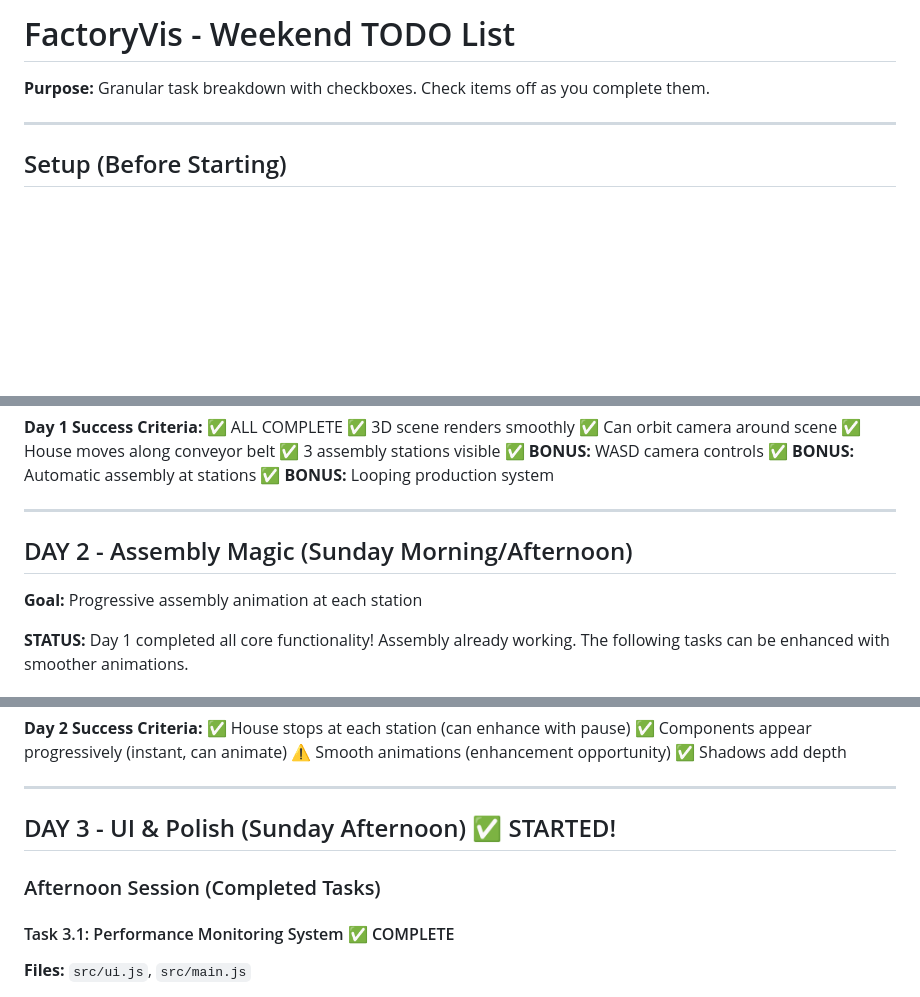
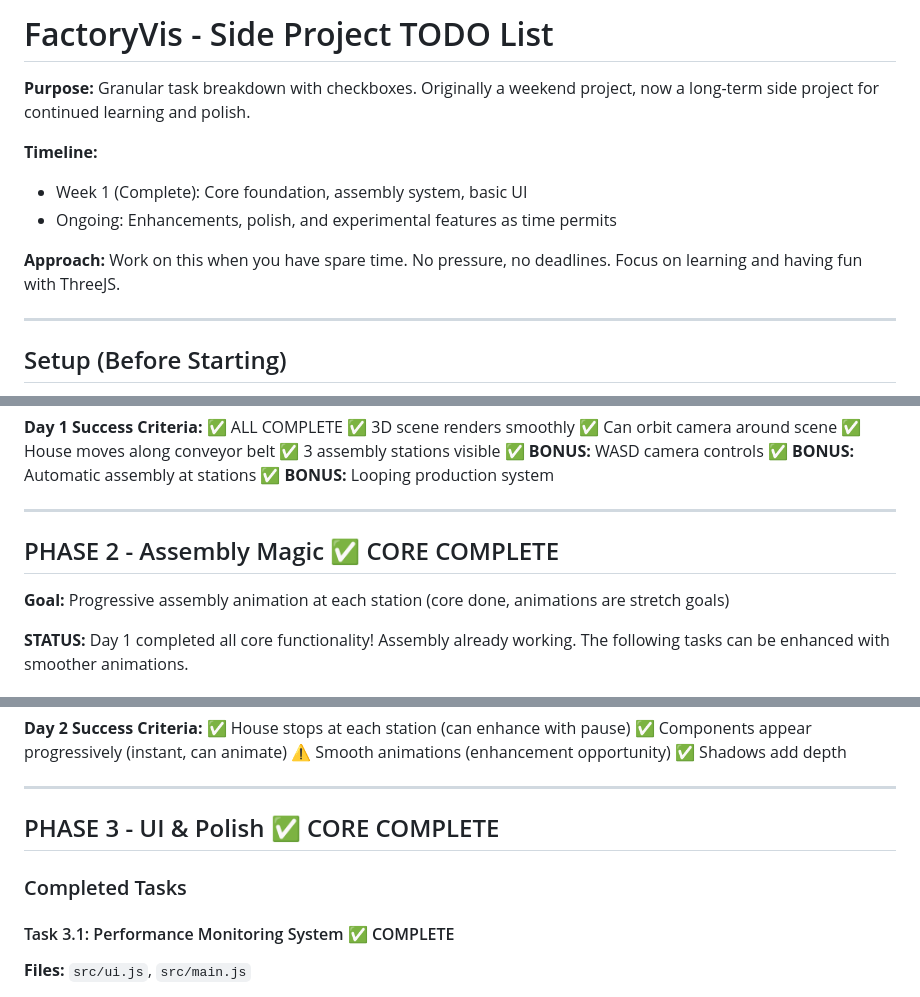
Before and after one commit to Maximooch/FactoryVis, a Markdown page: TODO.md, 3 parts joined by grey strips. Rendered like a GitHub page; blank space fills up the shorter version.

```diff
--- a/TODO.md
+++ b/TODO.md
@@ -1,6 +1,12 @@
-# FactoryVis - Weekend TODO List
+# FactoryVis - Side Project TODO List
 
-**Purpose:** Granular task breakdown with checkboxes. Check items off as you complete them.
+**Purpose:** Granular task breakdown with checkboxes. Originally a weekend project, now a long-term side project for continued learning and polish.
+
+**Timeline:**
+- Week 1 (Complete): Core foundation, assembly system, basic UI
+- Ongoing: Enhancements, polish, and experimental features as time permits
+
+**Approach:** Work on this when you have spare time. No pressure, no deadlines. Focus on learning and having fun with ThreeJS.
 
 ---
 
@@ -114,8 +120,8 @@
 
 ---
 
-## DAY 2 - Assembly Magic (Sunday Morning/Afternoon)
-**Goal:** Progressive assembly animation at each station
+## PHASE 2 - Assembly Magic ✅ CORE COMPLETE
+**Goal:** Progressive assembly animation at each station (core done, animations are stretch goals)
 
 **STATUS:** Day 1 completed all core functionality! Assembly already working.
 The following tasks can be enhanced with smoother animations.
@@ -204,9 +210,9 @@ The following tasks can be enhanced with smoother animations.
 
 ---
 
-## DAY 3 - UI & Polish (Sunday Afternoon) ✅ STARTED!
+## PHASE 3 - UI & Polish ✅ CORE COMPLETE
 
-### Afternoon Session (Completed Tasks)
+### Completed Tasks
 
 #### Task 3.1: Performance Monitoring System ✅ COMPLETE
 **Files:** `src/ui.js`, `src/main.js`
```
Also changed, not shown: other parts of TODO.md (+45 -6 lines), PLAN.md (+72 -46 lines).
